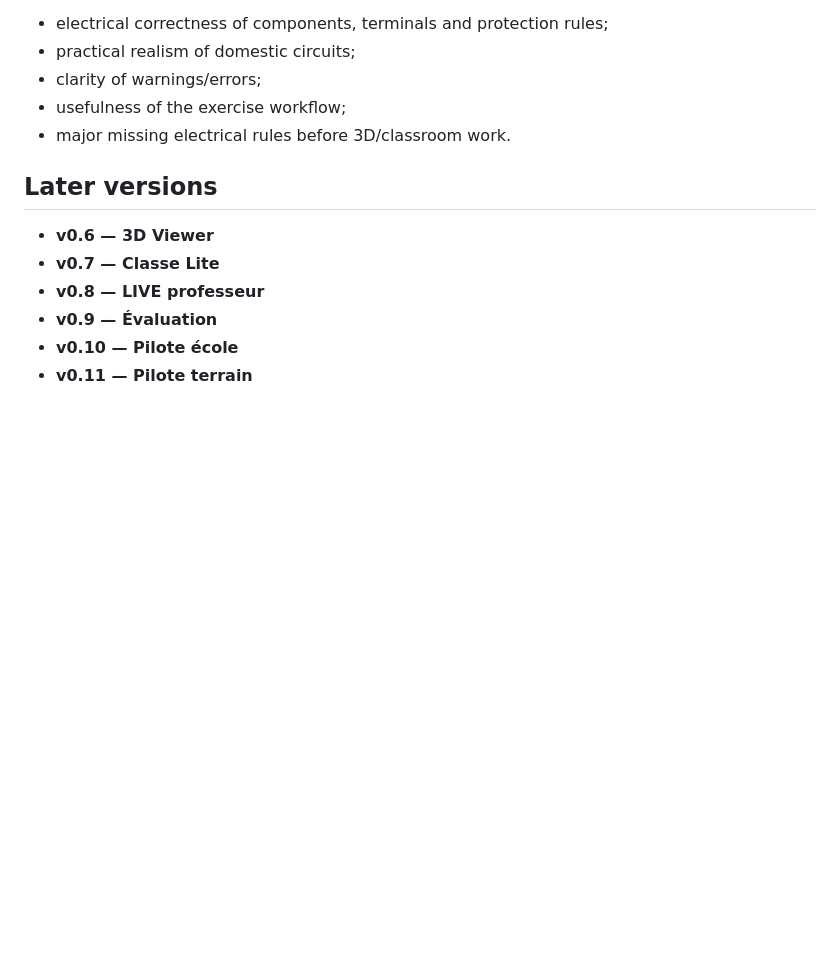
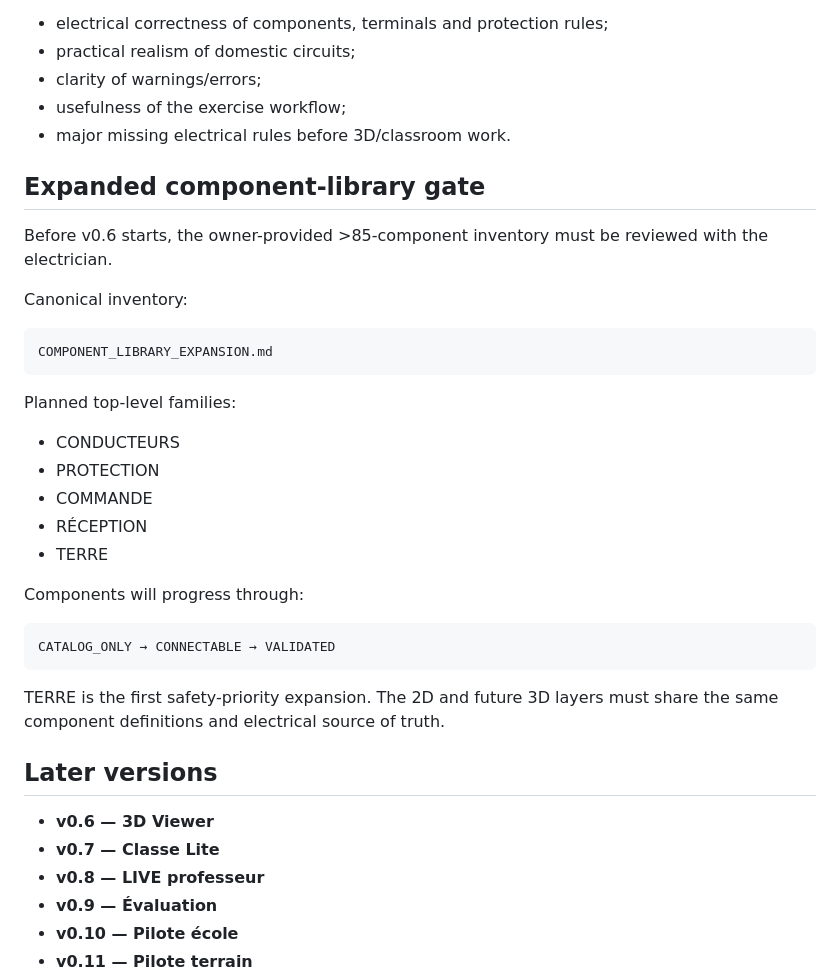
Before and after one commit to nexagrouptech/ElectroLabAI, a Markdown page: ROADMAP.md, the part around the change. Rendered like a GitHub page; blank space fills up the shorter version.

Commit message:
docs: add expanded component library gate

````diff
--- a/ROADMAP.md
+++ b/ROADMAP.md
@@ -107,6 +107,32 @@ It should cover:
 - usefulness of the exercise workflow;
 - major missing electrical rules before 3D/classroom work.
 
+## Expanded component-library gate
+
+Before v0.6 starts, the owner-provided >85-component inventory must be reviewed with the electrician.
+
+Canonical inventory:
+
+```text
+COMPONENT_LIBRARY_EXPANSION.md
+```
+
+Planned top-level families:
+
+- CONDUCTEURS
+- PROTECTION
+- COMMANDE
+- RÉCEPTION
+- TERRE
+
+Components will progress through:
+
+```text
+CATALOG_ONLY → CONNECTABLE → VALIDATED
+```
+
+TERRE is the first safety-priority expansion. The 2D and future 3D layers must share the same component definitions and electrical source of truth.
+
 ## Later versions
 
 - **v0.6 — 3D Viewer**
````
